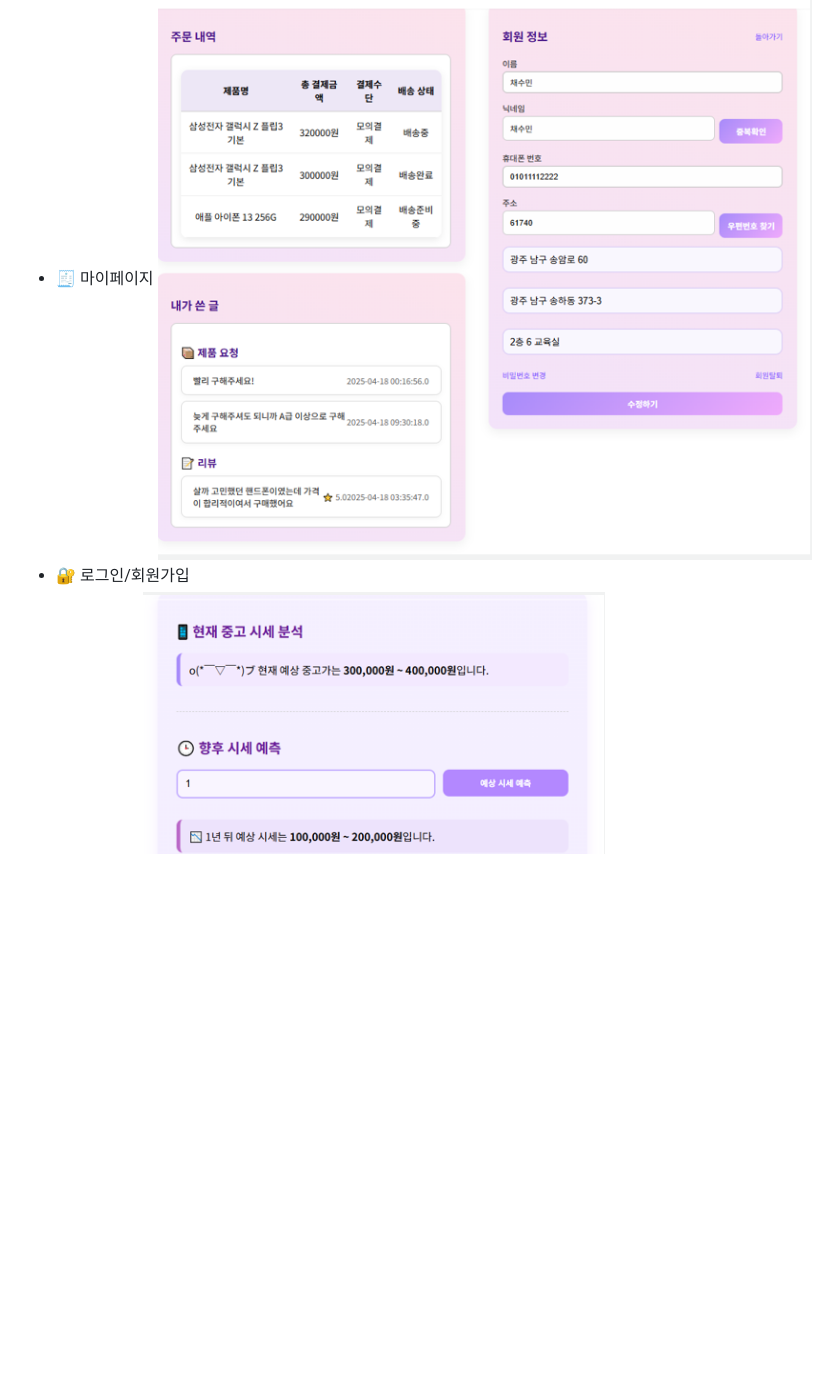
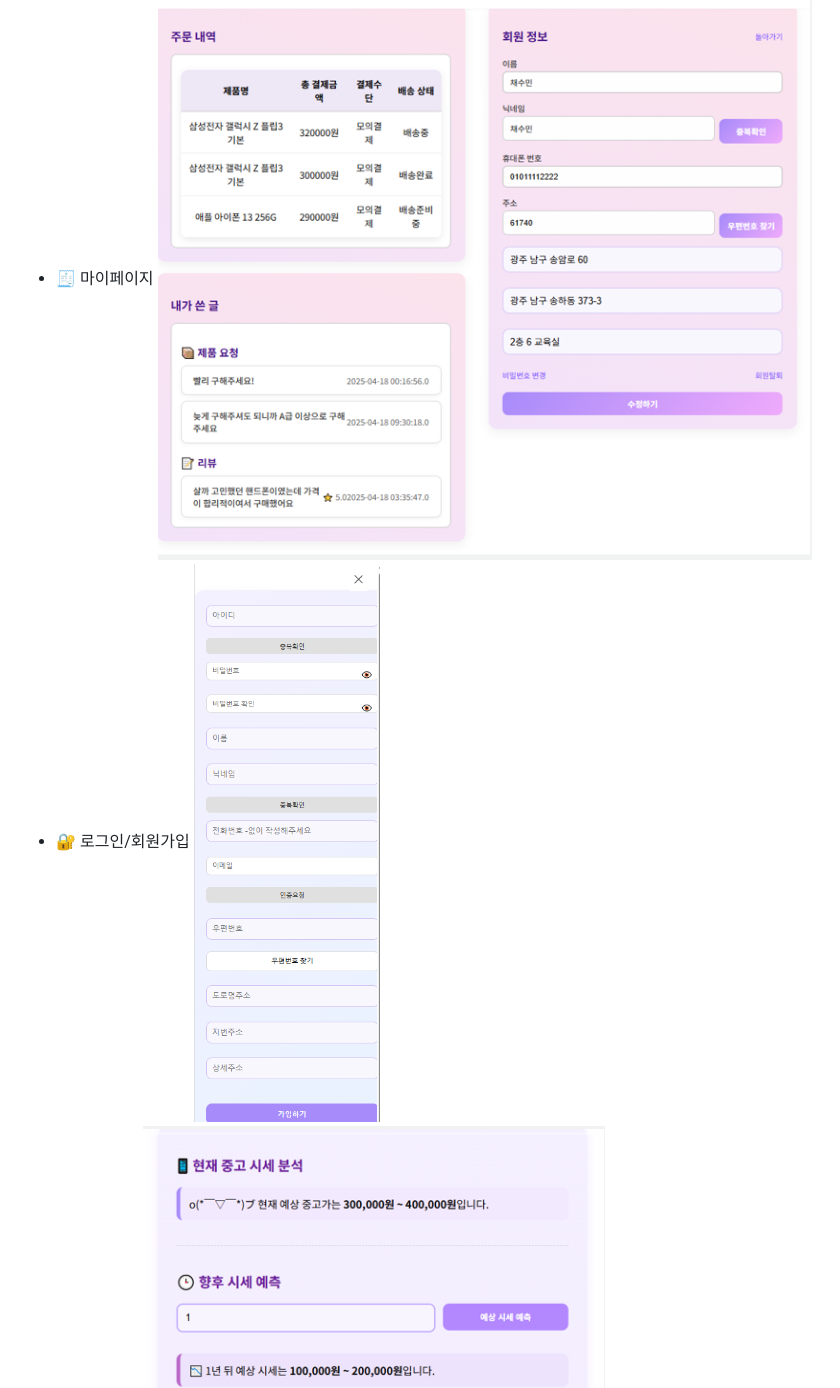
Before and after one commit to SaleShuryuchan-Core-Project/CoreProject, a Markdown page: README.md, the part around the change. GitHub-like rendering; blank space fills up the shorter version.

```diff
--- a/README.md
+++ b/README.md
@@ -69,6 +69,7 @@ AI 기반 중고폰 시세 분석 및 거래 플랫폼
 - 🧾 마이페이지
 ![screen3](./assets/screen3.png)
 - 🔐 로그인/회원가입
+![screen5](./assets/screen5.png)
 - 🖨 예상시세
 ![screen4](./assets/screen4.png)
 
```
